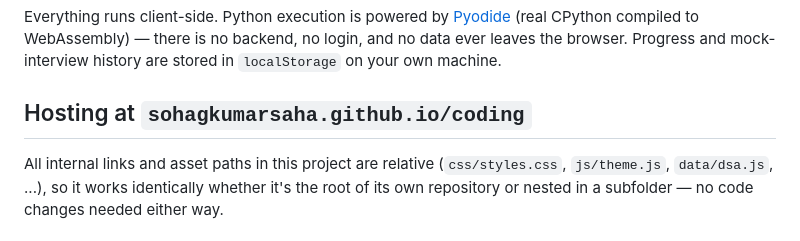
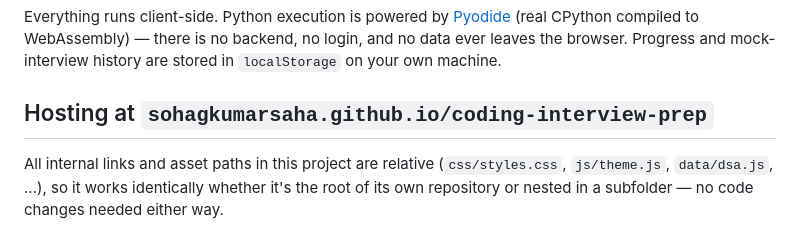
Before and after one commit to sohagkumarsaha/coding-interview-prep, a Markdown page: README.md, the part around the change. Rendered like a GitHub page.

Commit message:
Update hosting URL in README.md

```diff
--- a/README.md
+++ b/README.md
@@ -4,7 +4,7 @@ A self-contained interview lab for the Tesla Optimus Reinforcement Learning Engi
 
 Everything runs client-side. Python execution is powered by [Pyodide](https://pyodide.org) (real CPython compiled to WebAssembly) — there is no backend, no login, and no data ever leaves the browser. Progress and mock-interview history are stored in `localStorage` on your own machine.
 
-## Hosting at `sohagkumarsaha.github.io/coding`
+## Hosting at `sohagkumarsaha.github.io/coding-interview-prep`
 
 All internal links and asset paths in this project are relative (`css/styles.css`, `js/theme.js`, `data/dsa.js`, ...), so it works identically whether it's the root of its own repository or nested in a subfolder — no code changes needed either way.
 
```
